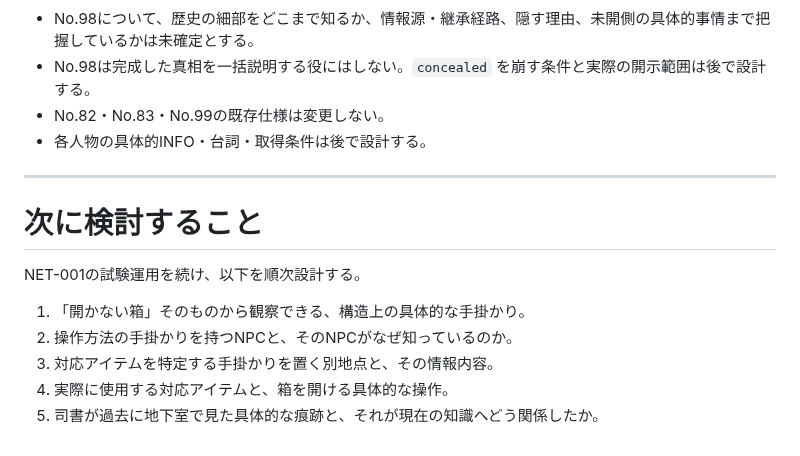
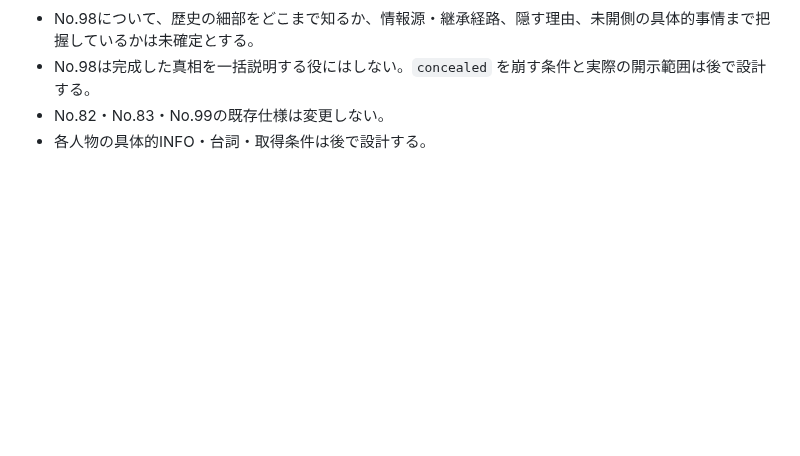
Before and after one commit to fg79sw4nvw-dot/untold-wiki, a Markdown page: pages/story/information-architecture.md, the part around one of its changes. Rendered like a GitHub page; blank space fills up the shorter version.

```diff
--- a/pages/story/information-architecture.md
+++ b/pages/story/information-architecture.md
@@ -477,15 +529,3 @@ NPC知識:
 - No.98は完成した真相を一括説明する役にはしない。`concealed` を崩す条件と実際の開示範囲は後で設計する。
 - No.82・No.83・No.99の既存仕様は変更しない。
 - 各人物の具体的INFO・台詞・取得条件は後で設計する。
-
----
-
-# 次に検討すること
-
-NET-001の試験運用を続け、以下を順次設計する。
-
-1. 「開かない箱」そのものから観察できる、構造上の具体的な手掛かり。
-2. 操作方法の手掛かりを持つNPCと、そのNPCがなぜ知っているのか。
-3. 対応アイテムを特定する手掛かりを置く別地点と、その情報内容。
-4. 実際に使用する対応アイテムと、箱を開ける具体的な操作。
-5. 司書が過去に地下室で見た具体的な痕跡と、それが現在の知識へどう関係したか。
```
Also changed, not shown: other parts of pages/story/information-architecture.md (+52 -0 lines).
